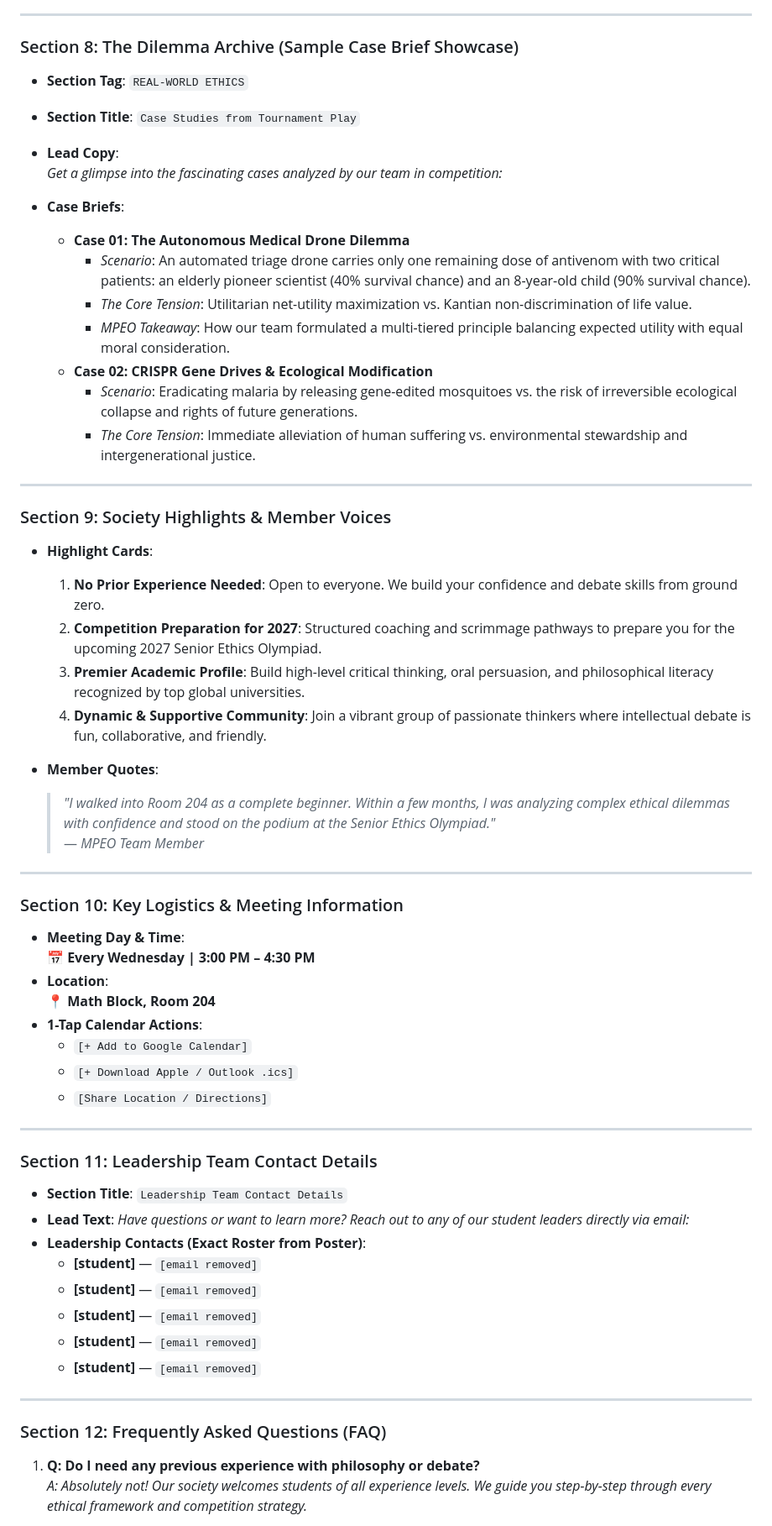
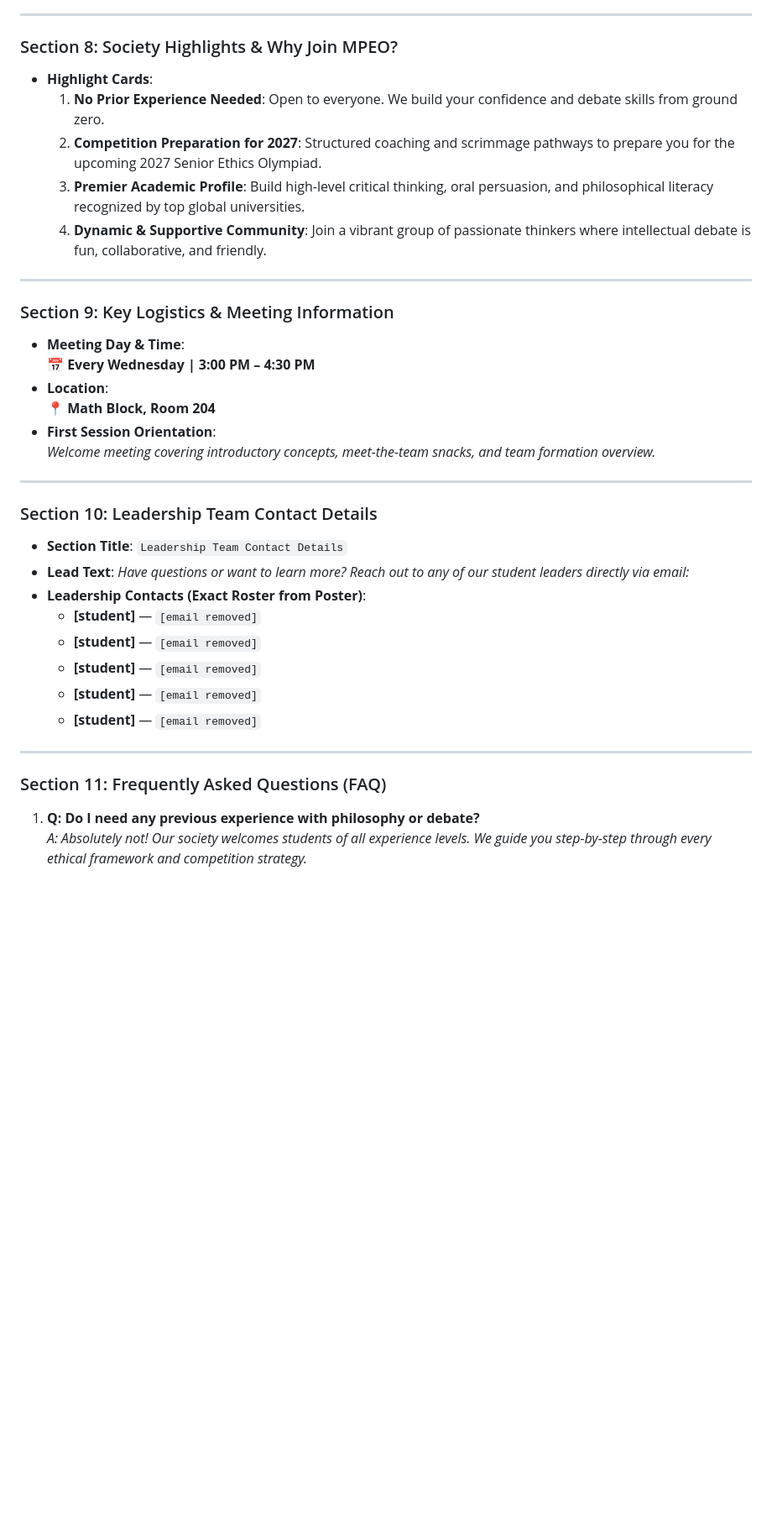
Before and after one commit to theredrangerd/uwc-model-philosophy-ethics-olympiad, a Markdown page: content-design.md, the part around one of its changes. Shown at 84% size. Drawn GitHub-style; blank space fills up the shorter version.

Commit message:
Streamline design specs: remove calendar sync and dilemma archive, keeping timeline, match anatomy, and cinematic animations

```diff
--- a/content-design.md
+++ b/content-design.md
@@ -225,49 +221,26 @@
 
 ---
 
-### Section 8: The Dilemma Archive (Sample Case Brief Showcase)
-- **Section Tag**: `REAL-WORLD ETHICS`
-- **Section Title**: `Case Studies from Tournament Play`
-- **Lead Copy**:
-  *Get a glimpse into the fascinating cases analyzed by our team in competition:*
-
-- **Case Briefs**:
-  - **Case 01: The Autonomous Medical Drone Dilemma**
-    - *Scenario*: An automated triage drone carries only one remaining dose of antivenom with two critical patients: an elderly pioneer scientist (40% survival chance) and an 8-year-old child (90% survival chance).
-    - *The Core Tension*: Utilitarian net-utility maximization vs. Kantian non-discrimination of life value.
-    - *MPEO Takeaway*: How our team formulated a multi-tiered principle balancing expected utility with equal moral consideration.
-  - **Case 02: CRISPR Gene Drives & Ecological Modification**
-    - *Scenario*: Eradicating malaria by releasing gene-edited mosquitoes vs. the risk of irreversible ecological collapse and rights of future generations.
-    - *The Core Tension*: Immediate alleviation of human suffering vs. environmental stewardship and intergenerational justice.
-
----
-
-### Section 9: Society Highlights & Member Voices
+### Section 8: Society Highlights & Why Join MPEO?
 - **Highlight Cards**:
   1. **No Prior Experience Needed**: Open to everyone. We build your confidence and debate skills from ground zero.
   2. **Competition Preparation for 2027**: Structured coaching and scrimmage pathways to prepare you for the upcoming 2027 Senior Ethics Olympiad.
   3. **Premier Academic Profile**: Build high-level critical thinking, oral persuasion, and philosophical literacy recognized by top global universities.
   4. **Dynamic & Supportive Community**: Join a vibrant group of passionate thinkers where intellectual debate is fun, collaborative, and friendly.
 
-- **Member Quotes**:
-  > *"I walked into Room 204 as a complete beginner. Within a few months, I was analyzing complex ethical dilemmas with confidence and stood on the podium at the Senior Ethics Olympiad."*
-  > — *MPEO Team Member*
-
 ---
 
-### Section 10: Key Logistics & Meeting Information
+### Section 9: Key Logistics & Meeting Information
 - **Meeting Day & Time**:
   📅 **Every Wednesday | 3:00 PM – 4:30 PM**
 - **Location**:
   📍 **Math Block, Room 204**
-- **1-Tap Calendar Actions**:
-  - `[+ Add to Google Calendar]`
-  - `[+ Download Apple / Outlook .ics]`
-  - `[Share Location / Directions]`
+- **First Session Orientation**:
+  *Welcome meeting covering introductory concepts, meet-the-team snacks, and team formation overview.*
 
 ---
 
-### Section 11: Leadership Team Contact Details
+### Section 10: Leadership Team Contact Details
 - **Section Title**: `Leadership Team Contact Details`
 - **Lead Text**: *Have questions or want to learn more? Reach out to any of our student leaders directly via email:*
 - **Leadership Contacts (Exact Roster from Poster)**:
@@ -279,7 +252,7 @@
 
 ---
 
-### Section 12: Frequently Asked Questions (FAQ)
+### Section 11: Frequently Asked Questions (FAQ)
 
 1. **Q: Do I need any previous experience with philosophy or debate?**
    *A: Absolutely not! Our society welcomes students of all experience levels. We guide you step-by-step through every ethical framework and competition strategy.*
```
Also changed, not shown: other parts of content-design.md (+20 -26 lines), aesthetic-design.md (+11 -12 lines).
